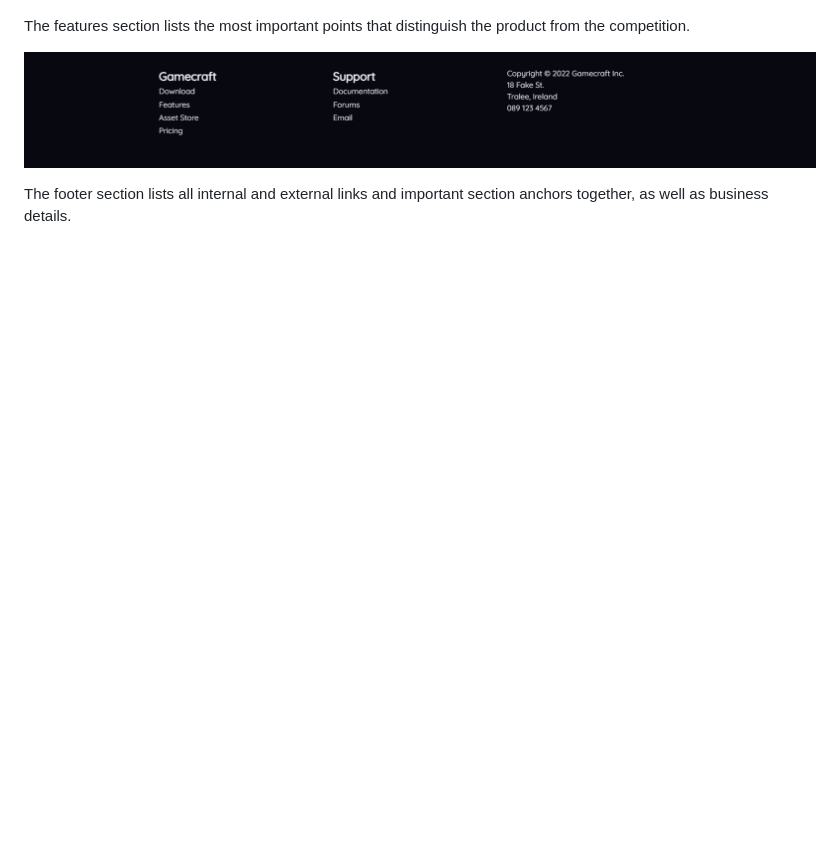
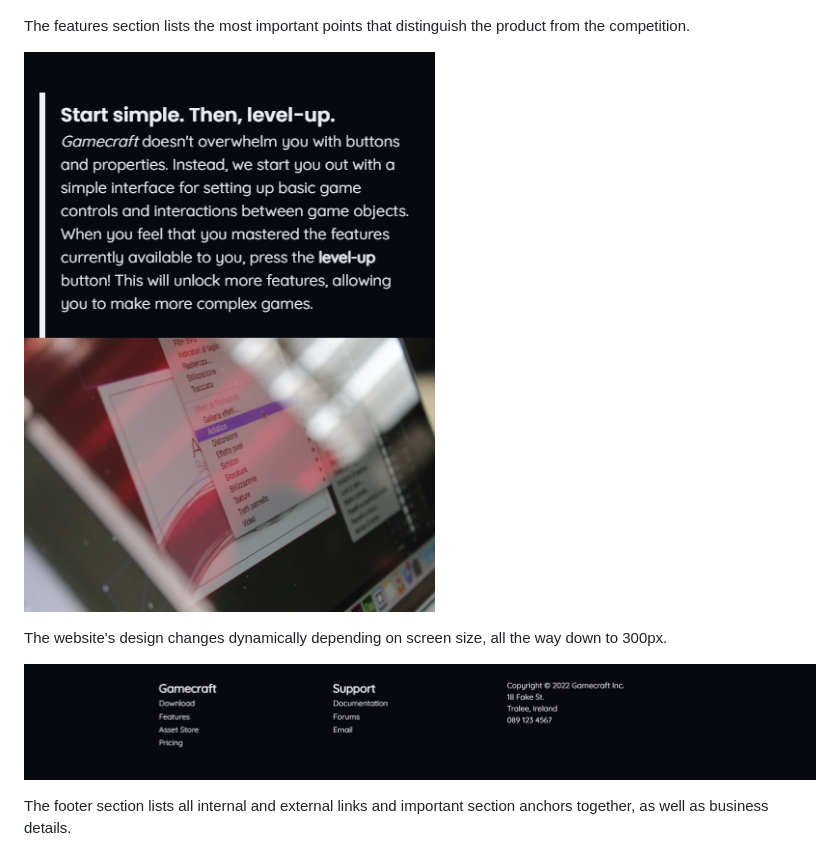
Before and after one commit to Tearnote/gamecraft-website, a Markdown page: README.md, the part around the change. Rendered like a GitHub page; pictures changed too: doc/responsive.png (added); blank space fills up the shorter version.

Commit message:
Add responsiveness to highlights in README

```diff
--- a/README.md
+++ b/README.md
@@ -30,6 +30,10 @@ The eye-catch section features an attractive scrolling image behind a clear stat
 ![Screenshot of the features section](doc/features.png)
 
 The features section lists the most important points that distinguish the product from the competition.
+
+![Screenshot of a feature on a mobile screen](doc/responsive.png)
+
+The website's design changes dynamically depending on screen size, all the way down to 300px.
 
 ![Screenshot of the footer section](doc/footer.png)
 
```
